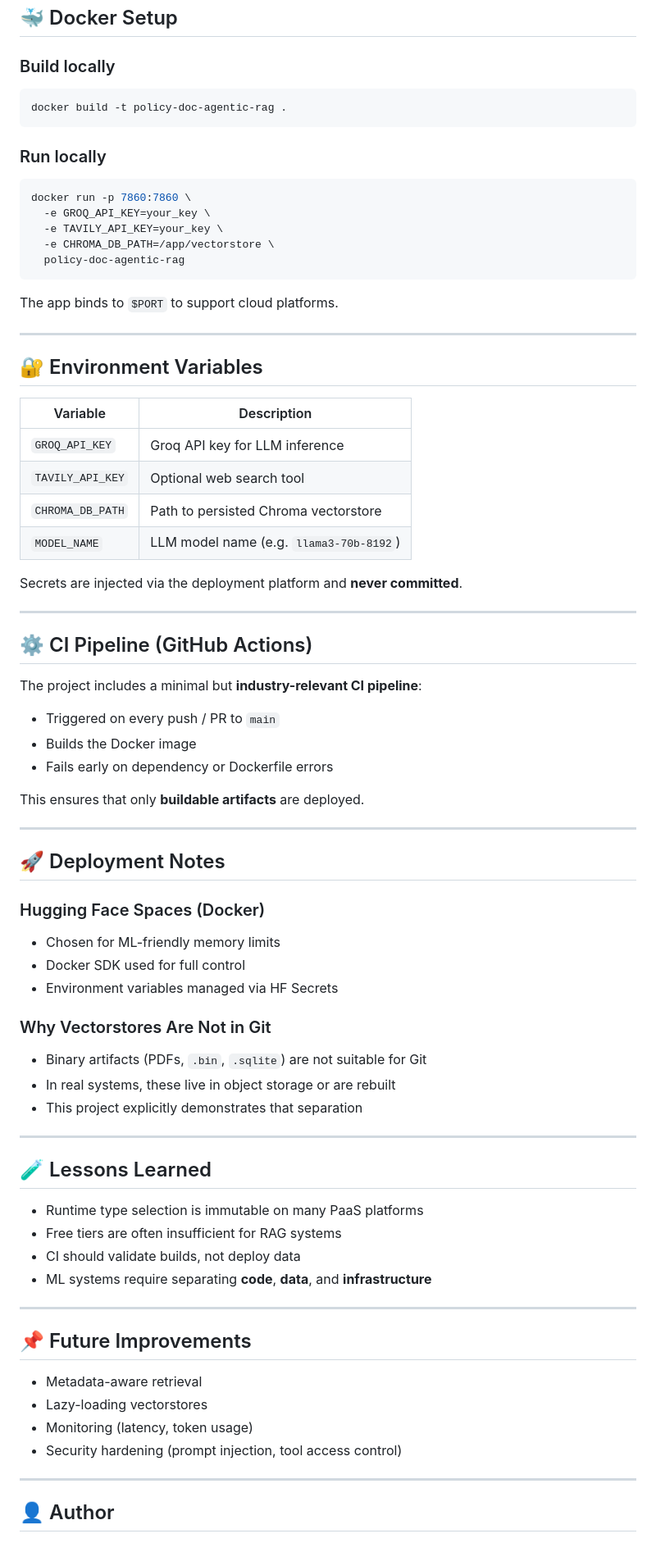
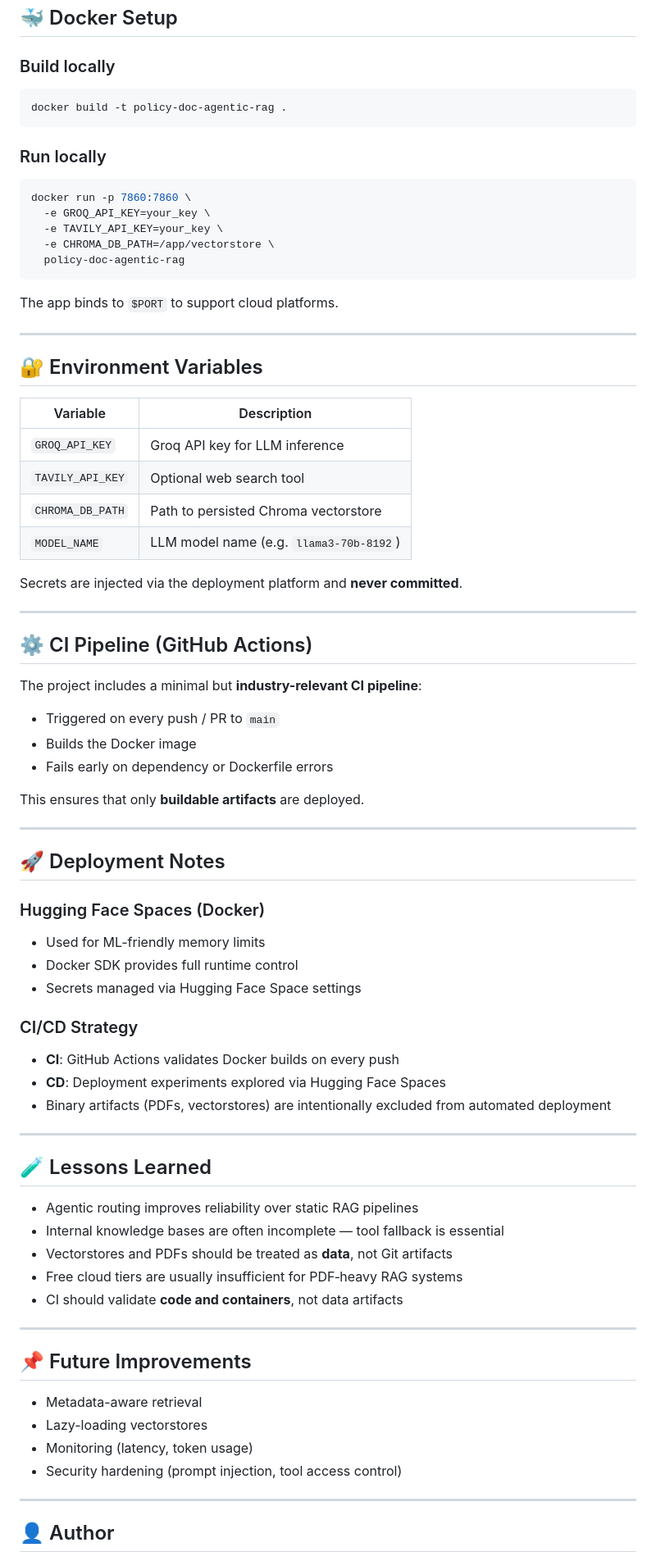
Before and after one commit to Om-128/policy-doc-agentic-rag, a Markdown page: README.md, the part around one of its changes. Shown at 82% size. Rendered like a GitHub page.

````diff
--- a/README.md
+++ b/README.md
@@ -63,13 +110,11 @@ policy-doc-agentic-rag/
 ## 🐳 Docker Setup
 
 ### Build locally
-
 ```bash
 docker build -t policy-doc-agentic-rag .
 ```
 
 ### Run locally
-
 ```bash
 docker run -p 7860:7860 \
   -e GROQ_API_KEY=your_key \
@@ -84,12 +129,12 @@ The app binds to `$PORT` to support cloud platforms.
 
 ## 🔐 Environment Variables
 
-| Variable         | Description                             |
-| ---------------- | --------------------------------------- |
-| `GROQ_API_KEY`   | Groq API key for LLM inference          |
-| `TAVILY_API_KEY` | Optional web search tool                |
-| `CHROMA_DB_PATH` | Path to persisted Chroma vectorstore    |
-| `MODEL_NAME`     | LLM model name (e.g. `llama3-70b-8192`) |
+| Variable | Description |
+|-------|------------|
+| `GROQ_API_KEY` | Groq API key for LLM inference |
+| `TAVILY_API_KEY` | Optional web search tool |
+| `CHROMA_DB_PATH` | Path to persisted Chroma vectorstore |
+| `MODEL_NAME` | LLM model name (e.g. `llama3-70b-8192`) |
 
 Secrets are injected via the deployment platform and **never committed**.
 
@@ -99,9 +144,9 @@ Secrets are injected via the deployment platform and **never committed**.
 
 The project includes a minimal but **industry-relevant CI pipeline**:
 
-* Triggered on every push / PR to `main`
-* Builds the Docker image
-* Fails early on dependency or Dockerfile errors
+- Triggered on every push / PR to `main`
+- Builds the Docker image
+- Fails early on dependency or Dockerfile errors
 
 This ensures that only **buildable artifacts** are deployed.
 
@@ -110,34 +155,33 @@ This ensures that only **buildable artifacts** are deployed.
 ## 🚀 Deployment Notes
 
 ### Hugging Face Spaces (Docker)
+- Used for ML-friendly memory limits
+- Docker SDK provides full runtime control
+- Secrets managed via Hugging Face Space settings
 
-* Chosen for ML-friendly memory limits
-* Docker SDK used for full control
-* Environment variables managed via HF Secrets
-
-### Why Vectorstores Are Not in Git
-
-* Binary artifacts (PDFs, `.bin`, `.sqlite`) are not suitable for Git
-* In real systems, these live in object storage or are rebuilt
-* This project explicitly demonstrates that separation
+### CI/CD Strategy
+- **CI**: GitHub Actions validates Docker builds on every push
+- **CD**: Deployment experiments explored via Hugging Face Spaces
+- Binary artifacts (PDFs, vectorstores) are intentionally excluded from automated deployment
 
 ---
 
 ## 🧪 Lessons Learned
 
-* Runtime type selection is immutable on many PaaS platforms
-* Free tiers are often insufficient for RAG systems
-* CI should validate builds, not deploy data
-* ML systems require separating **code**, **data**, and **infrastructure**
+- Agentic routing improves reliability over static RAG pipelines
+- Internal knowledge bases are often incomplete — tool fallback is essential
+- Vectorstores and PDFs should be treated as **data**, not Git artifacts
+- Free cloud tiers are usually insufficient for PDF‑heavy RAG systems
+- CI should validate **code and containers**, not data artifacts
 
 ---
 
 ## 📌 Future Improvements
 
-* Metadata-aware retrieval
-* Lazy-loading vectorstores
-* Monitoring (latency, token usage)
-* Security hardening (prompt injection, tool access control)
+- Metadata-aware retrieval
+- Lazy-loading vectorstores
+- Monitoring (latency, token usage)
+- Security hardening (prompt injection, tool access control)
 
 ---
 
````
Also changed, not shown: other parts of README.md (+74 -18 lines).
